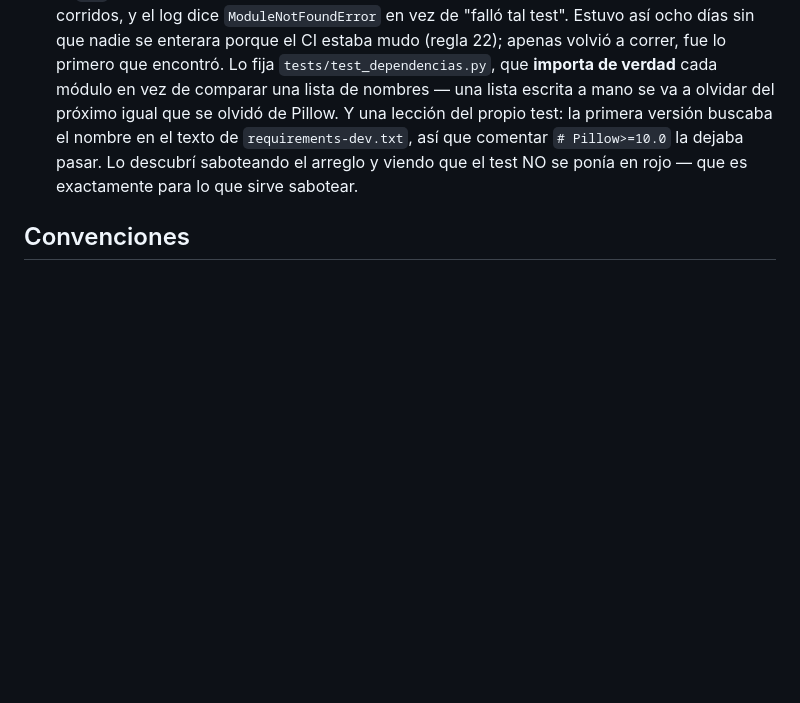
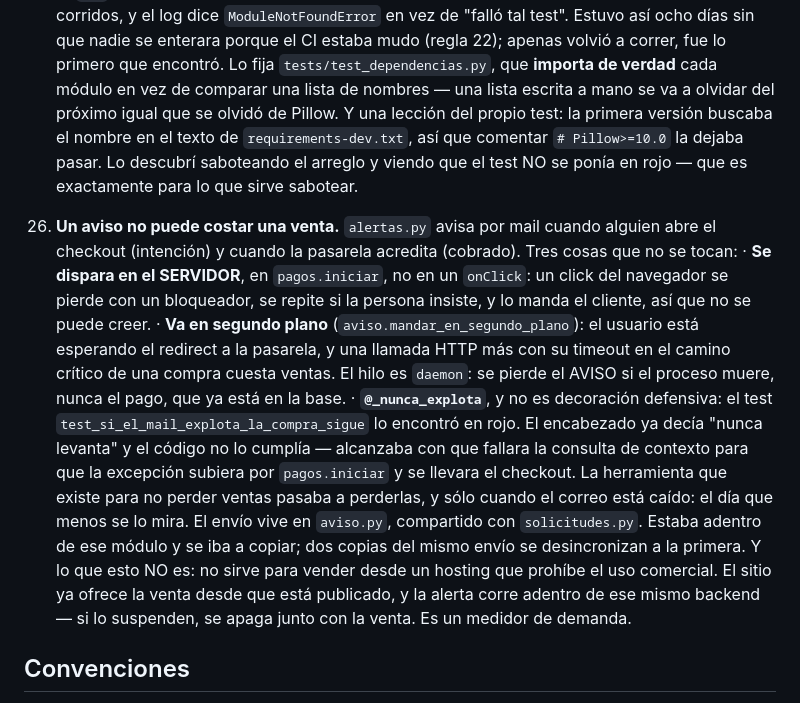
Before and after one commit to vieraschiavi/Matcher, a Markdown page: CLAUDE.md, the part around the change. Rendered like a GitHub page; blank space fills up the shorter version.

Commit message:
Regla 26 en CLAUDE.md: un aviso no puede costar una venta
Se me quedó afuera del commit anterior porque el heredoc no matcheó el ancla.

Co-Authored-By: Claude Opus 5 <noreply@anthropic.com>
Claude-Session: https://claude.ai/code/session_01FHZvE6sCLKEetbNjqGEx6W

```diff
--- a/CLAUDE.md
+++ b/CLAUDE.md
@@ -287,6 +287,31 @@ una fracción de lo que cobra la competencia.
     dejaba pasar. Lo descubrí saboteando el arreglo y viendo que el test NO se
     ponía en rojo — que es exactamente para lo que sirve sabotear.
 
+26. **Un aviso no puede costar una venta.** `alertas.py` avisa por mail cuando
+    alguien abre el checkout (intención) y cuando la pasarela acredita
+    (cobrado). Tres cosas que no se tocan:
+    · **Se dispara en el SERVIDOR**, en `pagos.iniciar`, no en un `onClick`: un
+      click del navegador se pierde con un bloqueador, se repite si la persona
+      insiste, y lo manda el cliente, así que no se puede creer.
+    · **Va en segundo plano** (`aviso.mandar_en_segundo_plano`): el usuario está
+      esperando el redirect a la pasarela, y una llamada HTTP más con su timeout
+      en el camino crítico de una compra cuesta ventas. El hilo es `daemon`: se
+      pierde el AVISO si el proceso muere, nunca el pago, que ya está en la base.
+    · **`@_nunca_explota`**, y no es decoración defensiva: el test
+      `test_si_el_mail_explota_la_compra_sigue` lo encontró en rojo. El
+      encabezado ya decía "nunca levanta" y el código no lo cumplía — alcanzaba
+      con que fallara la consulta de contexto para que la excepción subiera por
+      `pagos.iniciar` y se llevara el checkout. La herramienta que existe para
+      no perder ventas pasaba a perderlas, y sólo cuando el correo está caído:
+      el día que menos se lo mira.
+    El envío vive en `aviso.py`, compartido con `solicitudes.py`. Estaba adentro
+    de ese módulo y se iba a copiar; dos copias del mismo envío se
+    desincronizan a la primera.
+    Y lo que esto NO es: no sirve para vender desde un hosting que prohíbe el
+    uso comercial. El sitio ya ofrece la venta desde que está publicado, y la
+    alerta corre adentro de ese mismo backend — si lo suspenden, se apaga junto
+    con la venta. Es un medidor de demanda.
+
 ## Convenciones
 - Español rioplatense en el dominio y en los nombres de módulo, igual que
   MV Kobra AI y MV Cliente IA.
```
